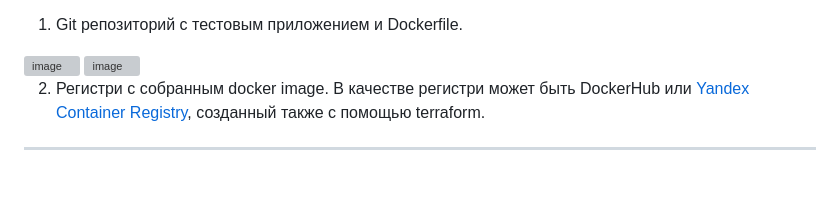
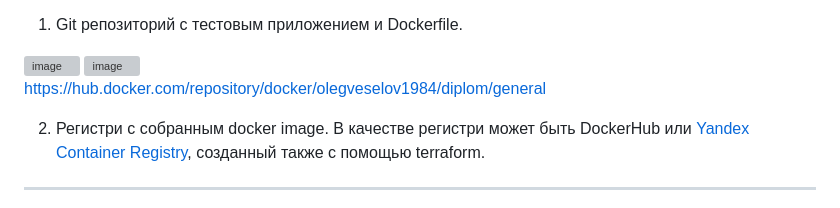
Before and after one commit to olegveselov1984/devops-diplom-yandexcloud, a Markdown page: README.md, the part around the change. Drawn GitHub-style; blank space fills up the shorter version; grey boxes are pictures that could not be loaded.

```diff
--- a/README.md
+++ b/README.md
@@ -246,7 +246,7 @@ a43749efe4ec: Pushed
 
 <img width="1444" height="989" alt="image" src="https://github.com/user-attachments/assets/b33ee396-d387-474c-be4c-66d273659482" />
 
-
+https://hub.docker.com/repository/docker/olegveselov1984/diplom/general
 
 2. Регистри с собранным docker image. В качестве регистри может быть DockerHub или [Yandex Container Registry](https://cloud.yandex.ru/services/container-registry), созданный также с помощью terraform.
 
```
